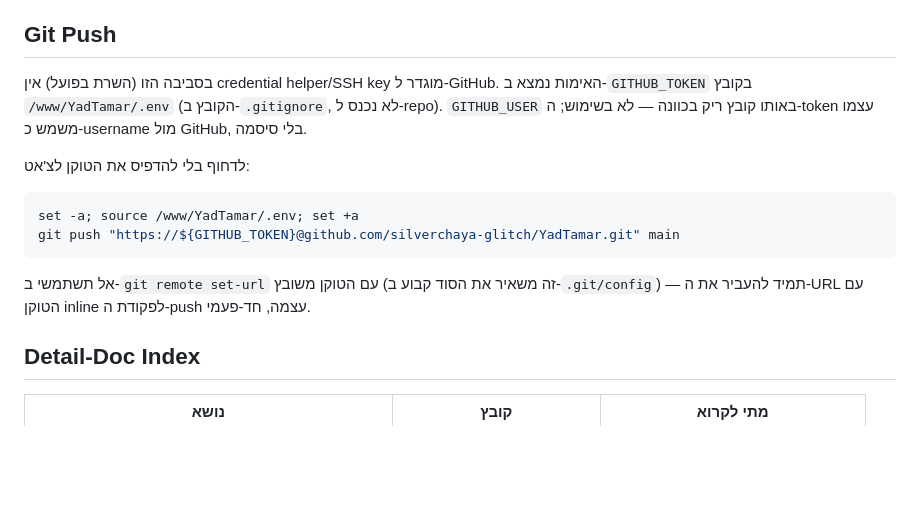
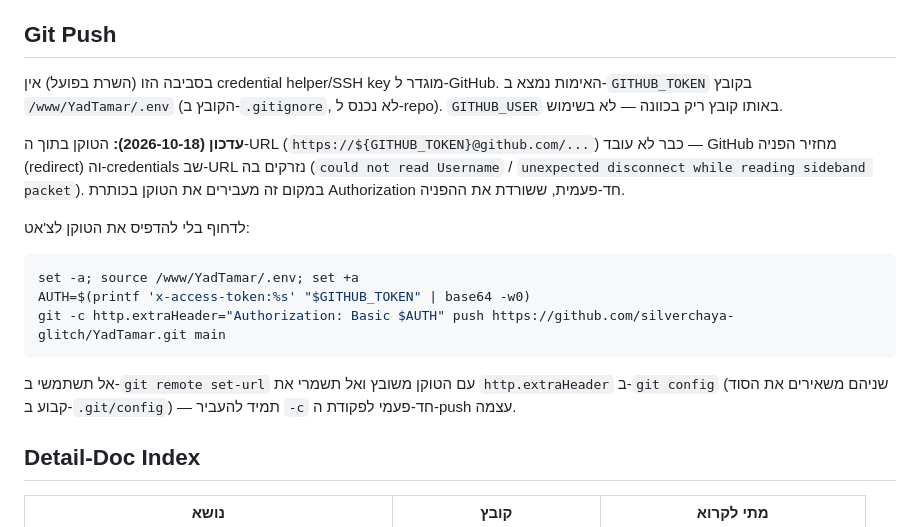
Before and after one commit to silverchaya-glitch/YadTamar, a Markdown page: CLAUDE.md, the part around the change. GitHub-like rendering; blank space fills up the shorter version.

Commit message:
CLAUDE.md: פקודת push מעודכנת — טוקן בכותרת Authorization במקום ב-URL (נזרק בהפניה של GitHub)
Co-Authored-By: Claude Opus 5.5 <noreply@anthropic.com>

````diff
--- a/CLAUDE.md
+++ b/CLAUDE.md
@@ -29,16 +29,19 @@ node server/index.js
 
 ## Git Push
 
-בסביבה הזו (השרת בפועל) אין credential helper/SSH key מוגדר ל-GitHub. האימות נמצא ב-`GITHUB_TOKEN` בקובץ `/www/YadTamar/.env` (הקובץ ב-`.gitignore`, לא נכנס ל-repo). `GITHUB_USER` באותו קובץ ריק בכוונה — לא בשימוש; ה-token עצמו משמש כ-username מול GitHub, בלי סיסמה.
+בסביבה הזו (השרת בפועל) אין credential helper/SSH key מוגדר ל-GitHub. האימות נמצא ב-`GITHUB_TOKEN` בקובץ `/www/YadTamar/.env` (הקובץ ב-`.gitignore`, לא נכנס ל-repo). `GITHUB_USER` באותו קובץ ריק בכוונה — לא בשימוש.
+
+**עדכון (2026-10-18):** הטוקן בתוך ה-URL (`https://${GITHUB_TOKEN}@github.com/...`) כבר לא עובד — GitHub מחזיר הפניה (redirect) וה-credentials שב-URL נזרקים בה (`could not read Username` / `unexpected disconnect while reading sideband packet`). במקום זה מעבירים את הטוקן בכותרת Authorization חד-פעמית, ששורדת את ההפניה.
 
 לדחוף בלי להדפיס את הטוקן לצ'אט:
 
 ```bash
 set -a; source /www/YadTamar/.env; set +a
-git push "https://${GITHUB_TOKEN}@github.com/silverchaya-glitch/YadTamar.git" main
+AUTH=$(printf 'x-access-token:%s' "$GITHUB_TOKEN" | base64 -w0)
+git -c http.extraHeader="Authorization: Basic $AUTH" push https://github.com/silverchaya-glitch/YadTamar.git main
 ```
 
-אל תשתמשי ב-`git remote set-url` עם הטוקן משובץ (זה משאיר את הסוד קבוע ב-`.git/config`) — תמיד להעביר את ה-URL עם הטוקן inline לפקודת ה-push עצמה, חד-פעמי.
+אל תשתמשי ב-`git remote set-url` עם הטוקן משובץ ואל תשמרי את `http.extraHeader` ב-`git config` (שניהם משאירים את הסוד קבוע ב-`.git/config`) — תמיד להעביר `-c` חד-פעמי לפקודת ה-push עצמה.
 
 ## Detail-Doc Index
 
````
